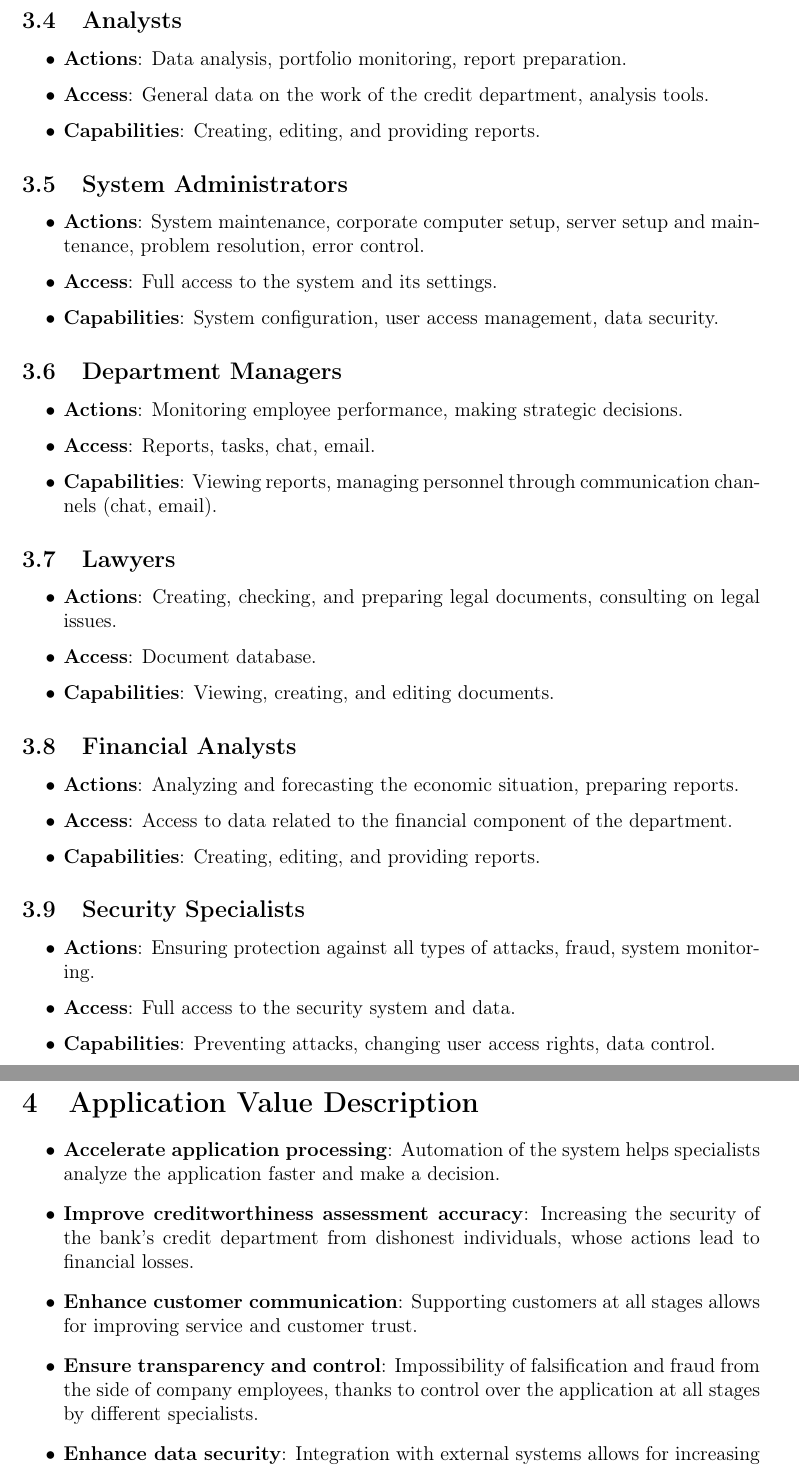
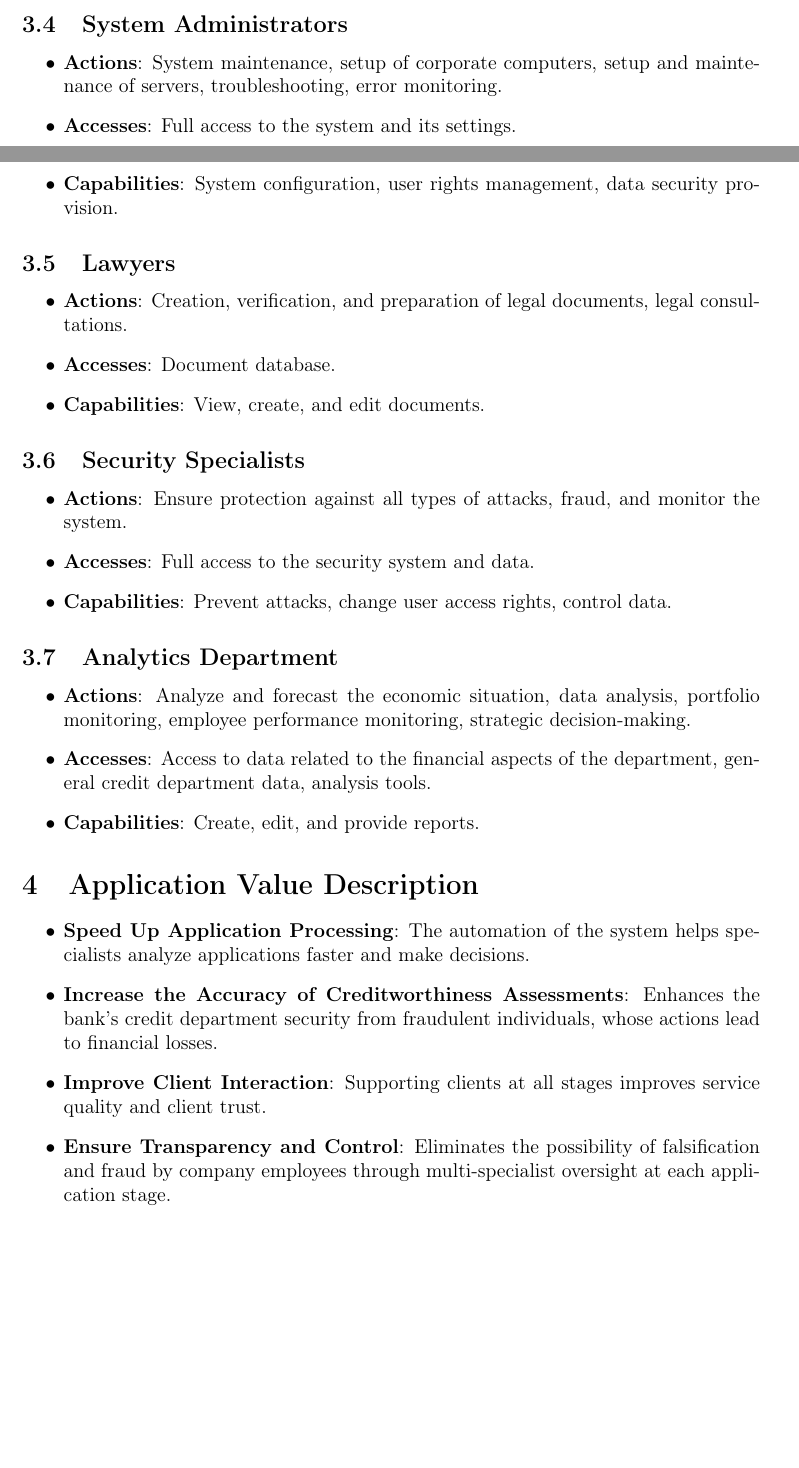
Before and after one commit to AgafonovVadim/Bank-Credit-Department, a LaTeX document (description/eng/main.tex): two parts of pages 3 and 4 of 4 before the commit and two parts of pages 2 and 3 of 4 after it, joined at a grey line, cut at the place of the change, the shorter picture padded with empty space. Compiled offline with pdfLaTeX.

Commit message:
Update descriptions

```diff
--- a/description/eng/main.tex
+++ b/description/eng/main.tex
@@ -82,5 +74,0 @@ Topic Selection and Requirements Formation}
-\subsection{Analysts}
-\begin{itemize}
-    \item \textbf{Actions}: Data analysis, portfolio monitoring, report preparation.
-    \item \textbf{Access}: General data on the work of the credit department, analysis tools.
-    \item \textbf{Capabilities}: Creating, editing, and providing reports.
@@ -88,48 +79,41 @@ Topic Selection and Requirements Formation}
 
 \subsection{System Administrators}
 \begin{itemize}
-    \item \textbf{Actions}: System maintenance, corporate computer setup, server setup and maintenance, problem resolution, error control.
-    \item \textbf{Access}: Full access to the system and its settings.
-    \item \textbf{Capabilities}: System configuration, user access management, data security.
-\end{itemize}
-
-\subsection{Department Managers}
-\begin{itemize}
-    \item \textbf{Actions}: Monitoring employee performance, making strategic decisions.
-    \item \textbf{Access}: Reports, tasks, chat, email.
-    \item \textbf{Capabilities}: Viewing reports, managing personnel through communication channels (chat, email).
+    \item \textbf{Actions}: System maintenance, setup of corporate computers, setup and maintenance of servers, troubleshooting, error monitoring.
+    \item \textbf{Accesses}: Full access to the system and its settings.
+    \item \textbf{Capabilities}: System configuration, user rights management, data security provision.
 \end{itemize}
 
 \subsection{Lawyers}
 \begin{itemize}
-    \item \textbf{Actions}: Creating, checking, and preparing legal documents, consulting on legal issues.
-    \item \textbf{Access}: Document database.
-    \item \textbf{Capabilities}: Viewing, creating, and editing documents.
-\end{itemize}
-
-\subsection{Financial Analysts}
-\begin{itemize}
-    \item \textbf{Actions}: Analyzing and forecasting the economic situation, preparing reports.
-    \item \textbf{Access}: Access to data related to the financial component of the department.
-    \item \textbf{Capabilities}: Creating, editing, and providing reports.
+    \item \textbf{Actions}: Creation, verification, and preparation of legal documents, legal consultations.
+    \item \textbf{Accesses}: Document database.
+    \item \textbf{Capabilities}: View, create, and edit documents.
 \end{itemize}
 
 \subsection{Security Specialists}
 \begin{itemize}
-    \item \textbf{Actions}: Ensuring protection against all types of attacks, fraud, system monitoring.
-    \item \textbf{Access}: Full access to the security system and data.
-    \item \textbf{Capabilities}: Preventing attacks, changing user access rights, data control.
+    \item \textbf{Actions}: Ensure protection against all types of attacks, fraud, and monitor the system.
+    \item \textbf{Accesses}: Full access to the security system and data.
+    \item \textbf{Capabilities}: Prevent attacks, change user access rights, control data.
+\end{itemize}
+
+\subsection{Analytics Department}
+\begin{itemize}
+    \item \textbf{Actions}: Analyze and forecast the economic situation, data analysis, portfolio monitoring, employee performance monitoring, strategic decision-making.
+    \item \textbf{Accesses}: Access to data related to the financial aspects of the department, general credit department data, analysis tools.
+    \item \textbf{Capabilities}: Create, edit, and provide reports.
 \end{itemize}
 
 \section{Application Value Description}
 
 \begin{itemize}
-    \item \textbf{Accelerate application processing}: Automation of the system helps specialists analyze the application faster and make a decision.
-    \item \textbf{Improve creditworthiness assessment accuracy}: Increasing the security of the bank's credit department from dishonest individuals, whose actions lead to financial losses.
-    \item \textbf{Enhance customer communication}: Supporting customers at all stages allows for improving service and customer trust.
-    \item \textbf{Ensure transparency and control}: Impossibility of falsification and fraud from the side of company employees, thanks to control over the application at all stages by different specialists.
-    \item \textbf{Enhance data security}: Integration with external systems allows for increasing data security and protecting confidential information.
-    \item \textbf{Optimize personnel management}: The ability to control personnel and instant communication with them allows for increasing the efficiency of the department.
+    \item \textbf{Speed Up Application Processing}: The automation of the system helps specialists analyze applications faster and make decisions.
+    \item \textbf{Increase the Accuracy of Creditworthiness Assessments}: Enhances the bank's credit department security from fraudulent individuals, whose actions lead to financial losses.
+    \item \textbf{Improve Client Interaction}: Supporting clients at all stages improves service quality and client trust.
+    \item \textbf{Ensure Transparency and Control}: Eliminates the possibility of falsification and fraud by company employees through multi-specialist oversight at each application stage.
+    \item \textbf{Enhance Data Security}: Integration with external systems enhances data security and protects confidential information.
+    \item \textbf{Optimize Personnel Management}: The ability to monitor staff and maintain instant communication increases department efficiency.
 \end{itemize}
 
 \bibliographystyle{alpha}
```
Also changed, not shown: description/rus/main.tex (+10 -25 lines), description/eng/UML_Description_of_the_bank_s_credit_department_system__Eng_version_.pdf, description/rus/UML_Описание_приложения_системы_кредитного_отдела_банка.pdf, description/eng/main.tex (60 more changed lines).
